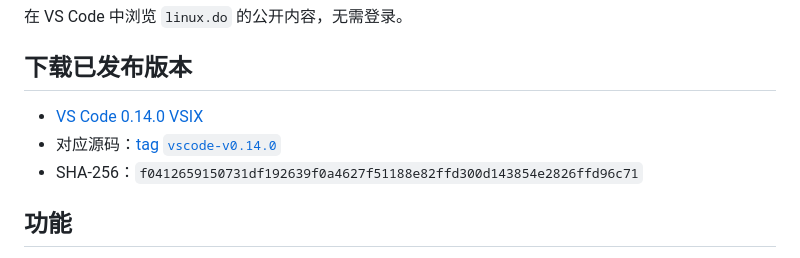
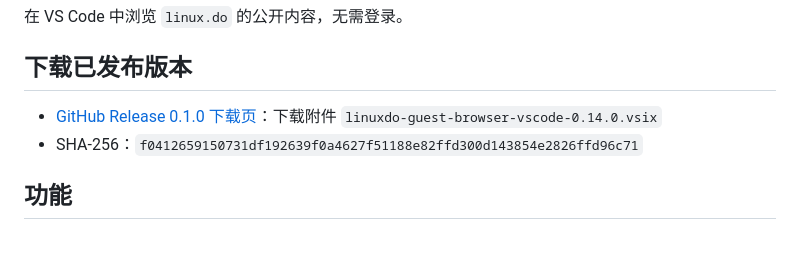
Before and after one commit to Leisure-Xr/chas, a Markdown page: linuxdo-guest-browser/vscode/README.md, the part around the change. Rendered like a GitHub page.

```diff
--- a/linuxdo-guest-browser/vscode/README.md
+++ b/linuxdo-guest-browser/vscode/README.md
@@ -4,8 +4,7 @@
 
 ## 下载已发布版本
 
-- [VS Code 0.14.0 VSIX](https://github.com/Leisure-Xr/chas/raw/vscode-v0.14.0/linuxdo-guest-browser/dist/linuxdo-guest-browser-vscode-0.14.0.vsix)
-- 对应源码：[tag `vscode-v0.14.0`](https://github.com/Leisure-Xr/chas/tree/vscode-v0.14.0)
+- [GitHub Release 0.1.0 下载页](https://github.com/Leisure-Xr/chas/releases/tag/0.1.0)：下载附件 `linuxdo-guest-browser-vscode-0.14.0.vsix`
 - SHA-256：`f0412659150731df192639f0a4627f51188e82ffd300d143854e2826ffd96c71`
 
 ## 功能
```
Also changed, not shown: linuxdo-guest-browser/README.md (+6 -6 lines), linuxdo-guest-browser/pycharm/README.md (+1 -2 lines).
